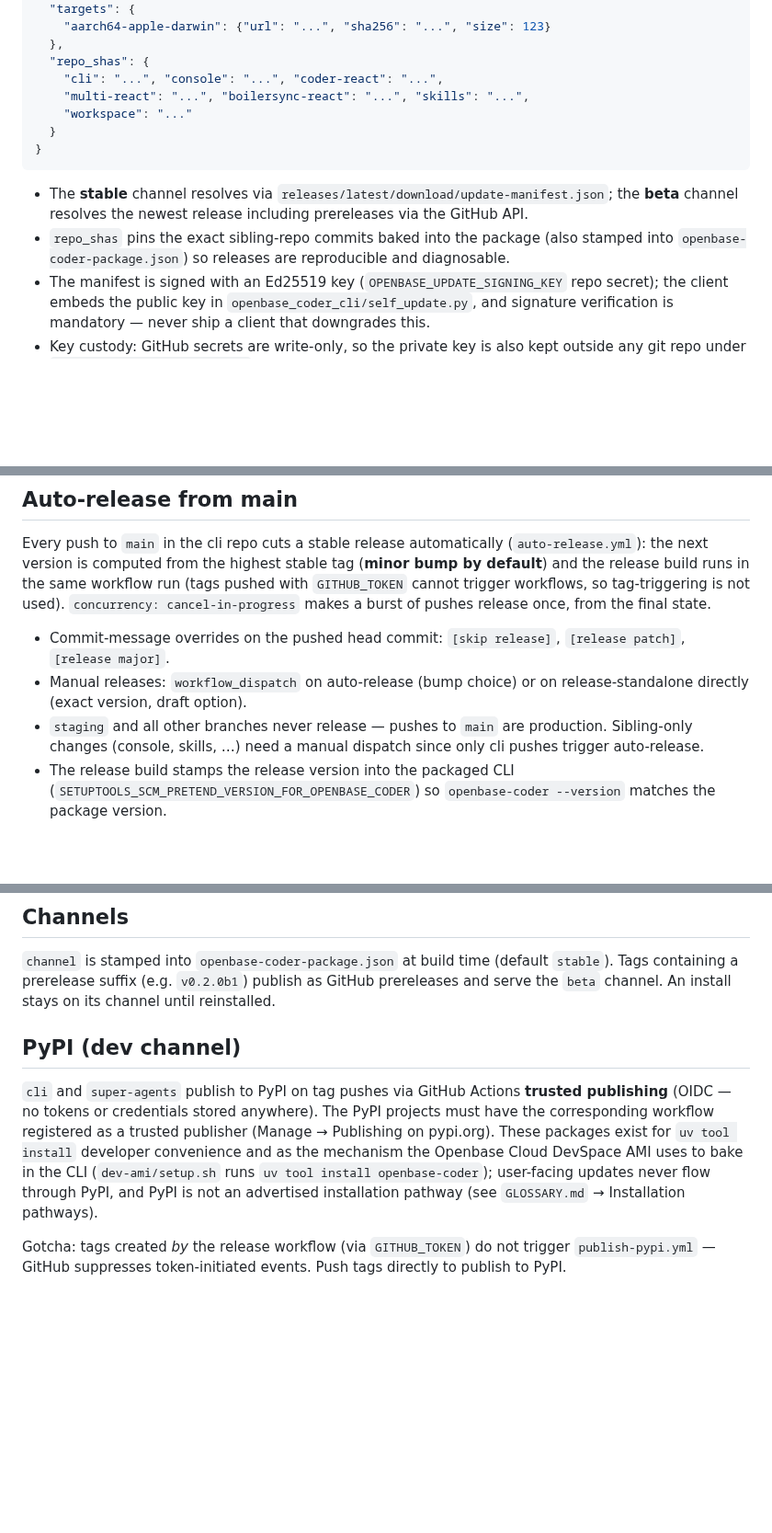
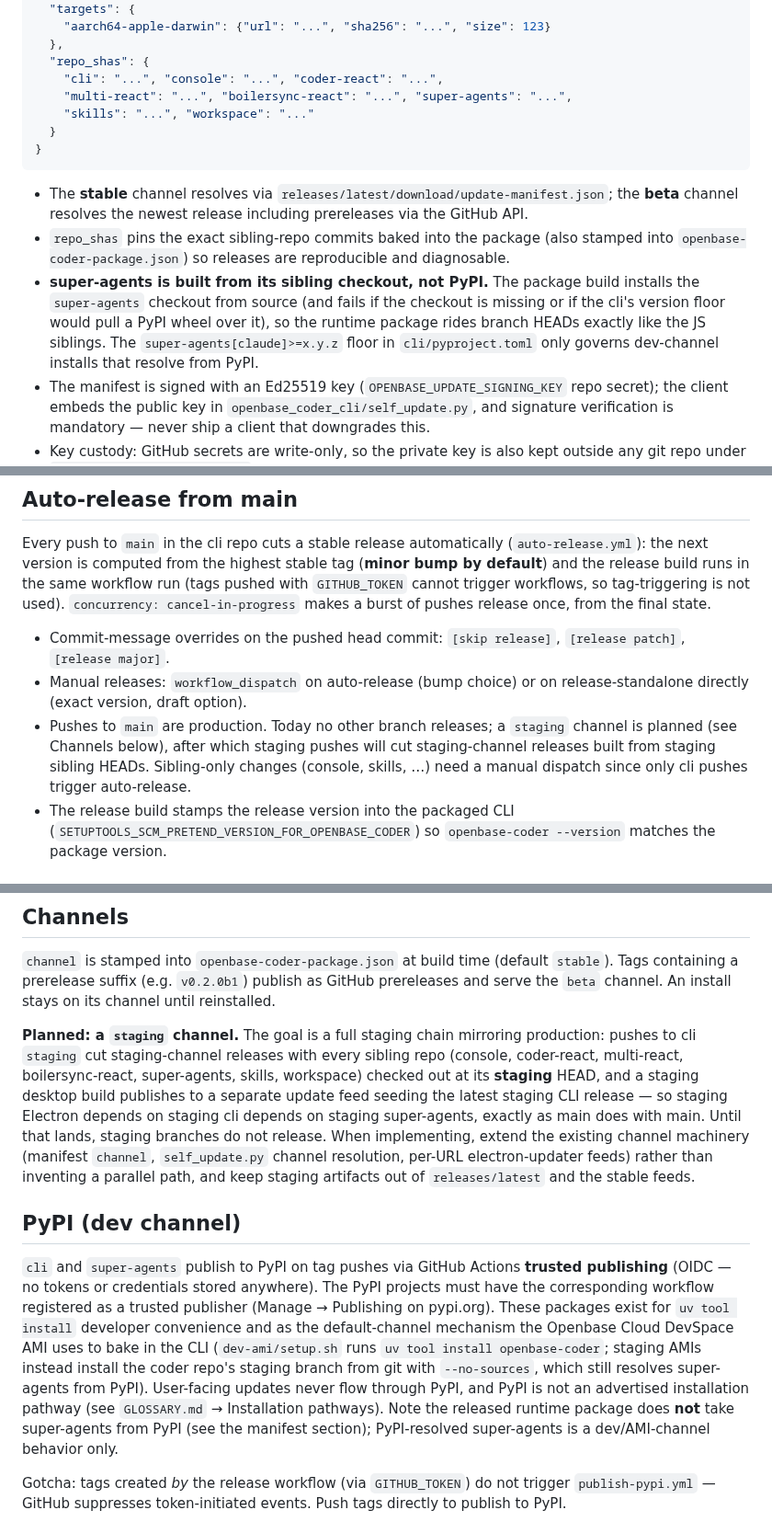
Before and after one commit to JoaquinStudent/sous_chef, a Markdown page: AUTO_UPDATE.md, 3 parts joined by grey strips. Shown at 92% size. Rendered like a GitHub page; blank space fills up the shorter version.

Commit message:
AUTO_UPDATE: super-agents from source, staging channel planned, AMI channels
Document that the release package now builds super-agents from its
sibling checkout (repo_shas entry + build guard) with PyPI floors
governing dev installs only, record the planned staging release channel
(staging Electron -> staging cli -> staging super-agents), and describe
the DevSpace AMI's branch-following install split.

Agent-Thread-Id: f2e8197b-db52-4100-a3a0-384e60fd816e

````diff
--- a/AUTO_UPDATE.md
+++ b/AUTO_UPDATE.md
@@ -55,8 +55,8 @@ Manifest schema (`manifest_schema` 1):
   },
   "repo_shas": {
     "cli": "...", "console": "...", "coder-react": "...",
-    "multi-react": "...", "boilersync-react": "...", "skills": "...",
-    "workspace": "..."
+    "multi-react": "...", "boilersync-react": "...", "super-agents": "...",
+    "skills": "...", "workspace": "..."
   }
 }
 ```
@@ -67,6 +67,12 @@ Manifest schema (`manifest_schema` 1):
 - `repo_shas` pins the exact sibling-repo commits baked into the package
   (also stamped into `openbase-coder-package.json`) so releases are
   reproducible and diagnosable.
+- **super-agents is built from its sibling checkout, not PyPI.** The package
+  build installs the `super-agents` checkout from source (and fails if the
+  checkout is missing or if the cli's version floor would pull a PyPI wheel
+  over it), so the runtime package rides branch HEADs exactly like the JS
+  siblings. The `super-agents[claude]>=x.y.z` floor in `cli/pyproject.toml`
+  only governs dev-channel installs that resolve from PyPI.
 - The manifest is signed with an Ed25519 key (`OPENBASE_UPDATE_SIGNING_KEY`
   repo secret); the client embeds the public key in
   `openbase_coder_cli/self_update.py`, and signature verification is
@@ -104,9 +110,11 @@ of pushes release once, from the final state.
   `[release patch]`, `[release major]`.
 - Manual releases: `workflow_dispatch` on auto-release (bump choice) or on
   release-standalone directly (exact version, draft option).
-- `staging` and all other branches never release — pushes to `main` are
-  production. Sibling-only changes (console, skills, …) need a manual
-  dispatch since only cli pushes trigger auto-release.
+- Pushes to `main` are production. Today no other branch releases; a
+  `staging` channel is planned (see Channels below), after which staging
+  pushes will cut staging-channel releases built from staging sibling HEADs.
+  Sibling-only changes (console, skills, …) need a manual dispatch since
+  only cli pushes trigger auto-release.
 - The release build stamps the release version into the packaged CLI
   (`SETUPTOOLS_SCM_PRETEND_VERSION_FOR_OPENBASE_CODER`) so
   `openbase-coder --version` matches the package version.
@@ -264,17 +272,33 @@ for `openbaseDevBuild` installs; automation can suppress both prompts with
 publish as GitHub prereleases and serve the `beta` channel. An install stays
 on its channel until reinstalled.
 
+**Planned: a `staging` channel.** The goal is a full staging chain mirroring
+production: pushes to cli `staging` cut staging-channel releases with every
+sibling repo (console, coder-react, multi-react, boilersync-react,
+super-agents, skills, workspace) checked out at its **staging** HEAD, and a
+staging desktop build publishes to a separate update feed seeding the latest
+staging CLI release — so staging Electron depends on staging cli depends on
+staging super-agents, exactly as main does with main. Until that lands,
+staging branches do not release. When implementing, extend the existing
+channel machinery (manifest `channel`, `self_update.py` channel resolution,
+per-URL electron-updater feeds) rather than inventing a parallel path, and
+keep staging artifacts out of `releases/latest` and the stable feeds.
+
 ## PyPI (dev channel)
 
 `cli` and `super-agents` publish to PyPI on tag pushes via GitHub Actions
 **trusted publishing** (OIDC — no tokens or credentials stored anywhere).
 The PyPI projects must have the corresponding workflow registered as a
 trusted publisher (Manage → Publishing on pypi.org). These packages exist for
-`uv tool install` developer convenience and as the mechanism the Openbase
-Cloud DevSpace AMI uses to bake in the CLI (`dev-ami/setup.sh` runs
-`uv tool install openbase-coder`); user-facing updates never flow through
-PyPI, and PyPI is not an advertised installation pathway (see
-`GLOSSARY.md` → Installation pathways).
+`uv tool install` developer convenience and as the default-channel mechanism
+the Openbase Cloud DevSpace AMI uses to bake in the CLI (`dev-ami/setup.sh`
+runs `uv tool install openbase-coder`; staging AMIs instead install the coder
+repo's staging branch from git with `--no-sources`, which still resolves
+super-agents from PyPI). User-facing updates never flow through PyPI, and
+PyPI is not an advertised installation pathway (see `GLOSSARY.md` →
+Installation pathways). Note the released runtime package does **not** take
+super-agents from PyPI (see the manifest section); PyPI-resolved super-agents
+is a dev/AMI-channel behavior only.
 
 Gotcha: tags created *by* the release workflow (via `GITHUB_TOKEN`) do not
 trigger `publish-pypi.yml` — GitHub suppresses token-initiated events. Push
````
